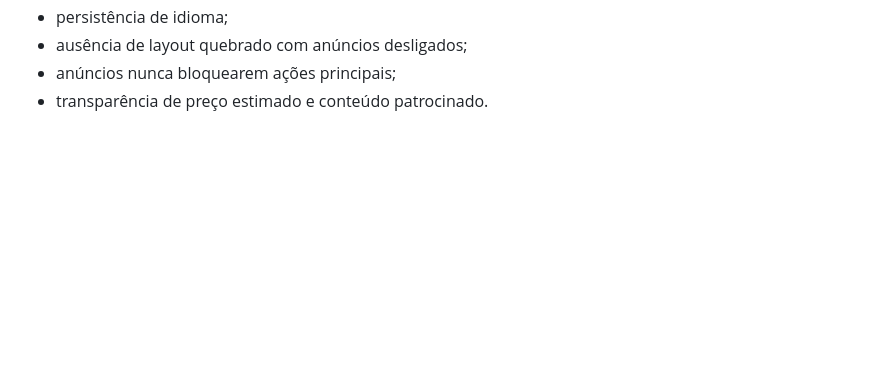
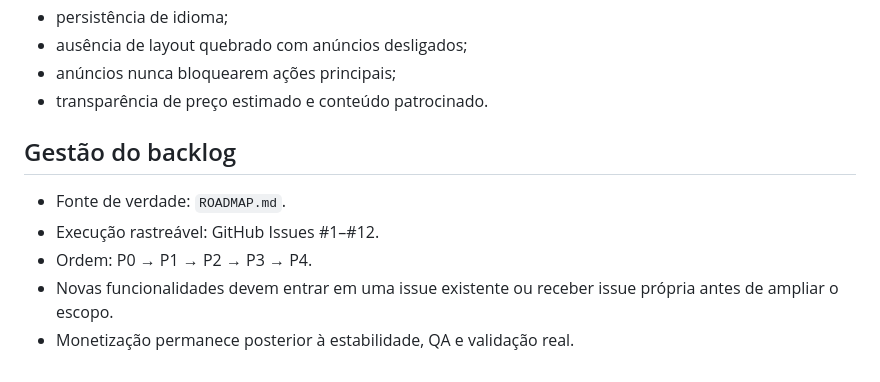
Before and after one commit to HelioConde/montapc, a Markdown page: FULLSTACK.md, the part around the change. GitHub-like rendering; blank space fills up the shorter version.

Commit message:
docs: make GitHub Issues the executable backlog

```diff
--- a/FULLSTACK.md
+++ b/FULLSTACK.md
@@ -117,3 +117,12 @@ Arquitetura:
 - ausência de layout quebrado com anúncios desligados;
 - anúncios nunca bloquearem ações principais;
 - transparência de preço estimado e conteúdo patrocinado.
+
+
+## Gestão do backlog
+
+- Fonte de verdade: `ROADMAP.md`.
+- Execução rastreável: GitHub Issues #1–#12.
+- Ordem: P0 → P1 → P2 → P3 → P4.
+- Novas funcionalidades devem entrar em uma issue existente ou receber issue própria antes de ampliar o escopo.
+- Monetização permanece posterior à estabilidade, QA e validação real.
```
